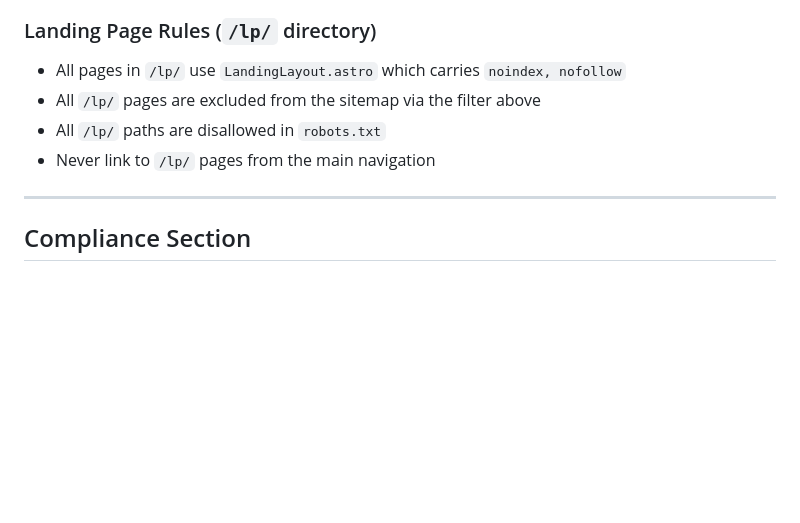
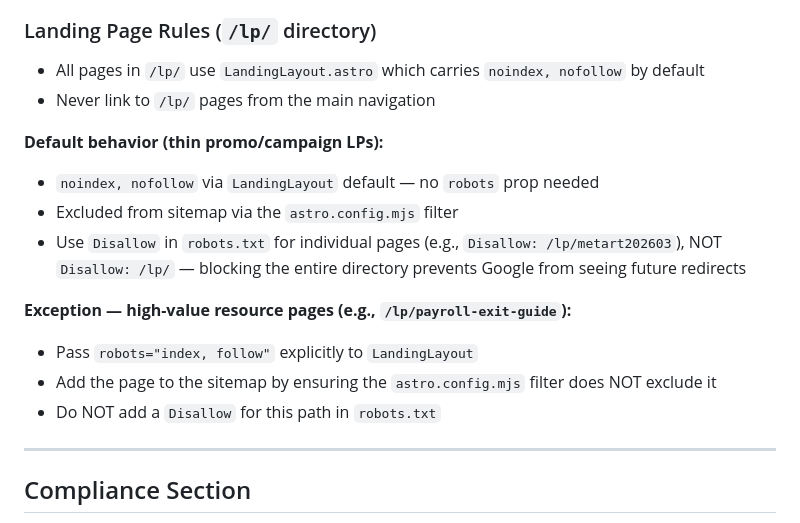
Before and after one commit to e-filippo/pink-payroll-website, a Markdown page: CLAUDE.md, the part around the change. Drawn GitHub-style; blank space fills up the shorter version.

Commit message:
Update CLAUDE.md: document LP indexing rules and robots.txt best practice
Co-Authored-By: Claude Sonnet 4.6 <noreply@anthropic.com>

```diff
--- a/CLAUDE.md
+++ b/CLAUDE.md
@@ -133,10 +133,18 @@ Before pushing any new site or after changing the domain/hosting:
 
 ### Landing Page Rules (`/lp/` directory)
 
-- All pages in `/lp/` use `LandingLayout.astro` which carries `noindex, nofollow`
-- All `/lp/` pages are excluded from the sitemap via the filter above
-- All `/lp/` paths are disallowed in `robots.txt`
+- All pages in `/lp/` use `LandingLayout.astro` which carries `noindex, nofollow` by default
 - Never link to `/lp/` pages from the main navigation
+
+**Default behavior (thin promo/campaign LPs):**
+- `noindex, nofollow` via `LandingLayout` default — no `robots` prop needed
+- Excluded from sitemap via the `astro.config.mjs` filter
+- Use `Disallow` in `robots.txt` for individual pages (e.g., `Disallow: /lp/metart202603`), NOT `Disallow: /lp/` — blocking the entire directory prevents Google from seeing future redirects
+
+**Exception — high-value resource pages (e.g., `/lp/payroll-exit-guide`):**
+- Pass `robots="index, follow"` explicitly to `LandingLayout`
+- Add the page to the sitemap by ensuring the `astro.config.mjs` filter does NOT exclude it
+- Do NOT add a `Disallow` for this path in `robots.txt`
 
 ---
 
```
